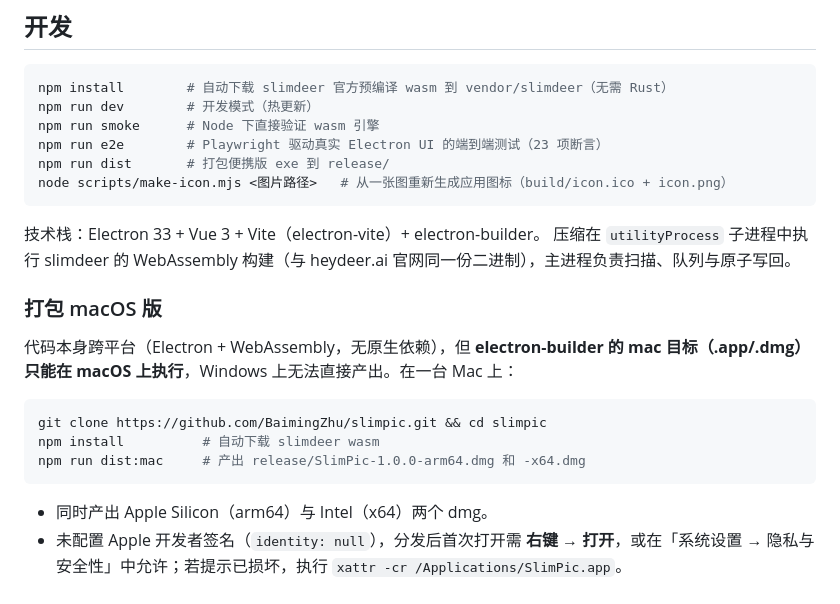
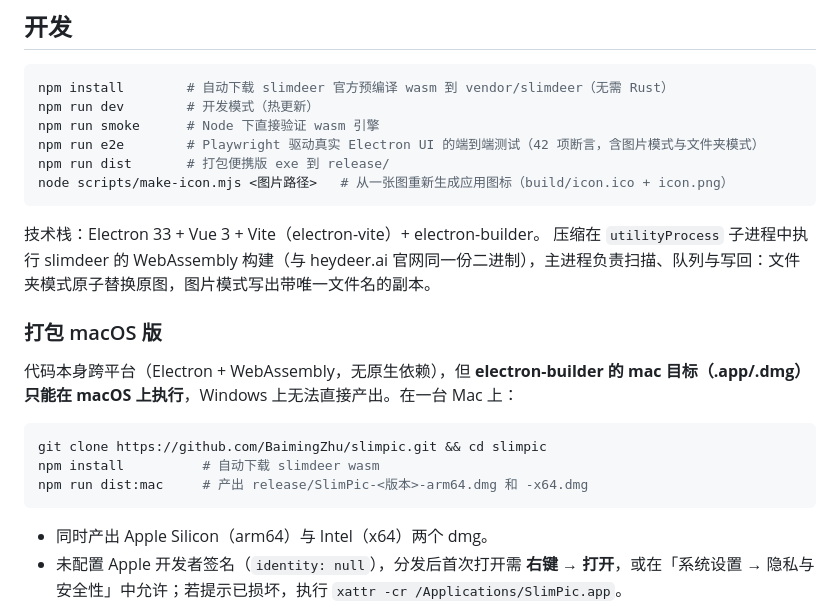
Before and after one commit to BaimingZhu/slimpic, a Markdown page: README.md, the part around one of its changes. GitHub-like rendering.

````diff
--- a/README.md
+++ b/README.md
@@ -37,13 +55,13 @@
 npm install        # 自动下载 slimdeer 官方预编译 wasm 到 vendor/slimdeer（无需 Rust）
 npm run dev        # 开发模式（热更新）
 npm run smoke      # Node 下直接验证 wasm 引擎
-npm run e2e        # Playwright 驱动真实 Electron UI 的端到端测试（23 项断言）
+npm run e2e        # Playwright 驱动真实 Electron UI 的端到端测试（42 项断言，含图片模式与文件夹模式）
 npm run dist       # 打包便携版 exe 到 release/
 node scripts/make-icon.mjs <图片路径>   # 从一张图重新生成应用图标（build/icon.ico + icon.png）
 ```
 
 技术栈：Electron 33 + Vue 3 + Vite（electron-vite）+ electron-builder。
-压缩在 `utilityProcess` 子进程中执行 slimdeer 的 WebAssembly 构建（与 heydeer.ai 官网同一份二进制），主进程负责扫描、队列与原子写回。
+压缩在 `utilityProcess` 子进程中执行 slimdeer 的 WebAssembly 构建（与 heydeer.ai 官网同一份二进制），主进程负责扫描、队列与写回：文件夹模式原子替换原图，图片模式写出带唯一文件名的副本。
 
 ### 打包 macOS 版
 
@@ -52,7 +70,7 @@ node scripts/make-icon.mjs <图片路径>   # 从一张图重新生成应用图
 ```bash
 git clone https://github.com/BaimingZhu/slimpic.git && cd slimpic
 npm install          # 自动下载 slimdeer wasm
-npm run dist:mac     # 产出 release/SlimPic-1.0.0-arm64.dmg 和 -x64.dmg
+npm run dist:mac     # 产出 release/SlimPic-<版本>-arm64.dmg 和 -x64.dmg
 ```
 
 - 同时产出 Apple Silicon（arm64）与 Intel（x64）两个 dmg。
````
Also changed, not shown: other parts of README.md (+24 -6 lines), docs/screenshot-done.png, docs/screenshot-files.png (added), docs/screenshot-pick.png, docs/screenshot-review.png, 10 other files.
